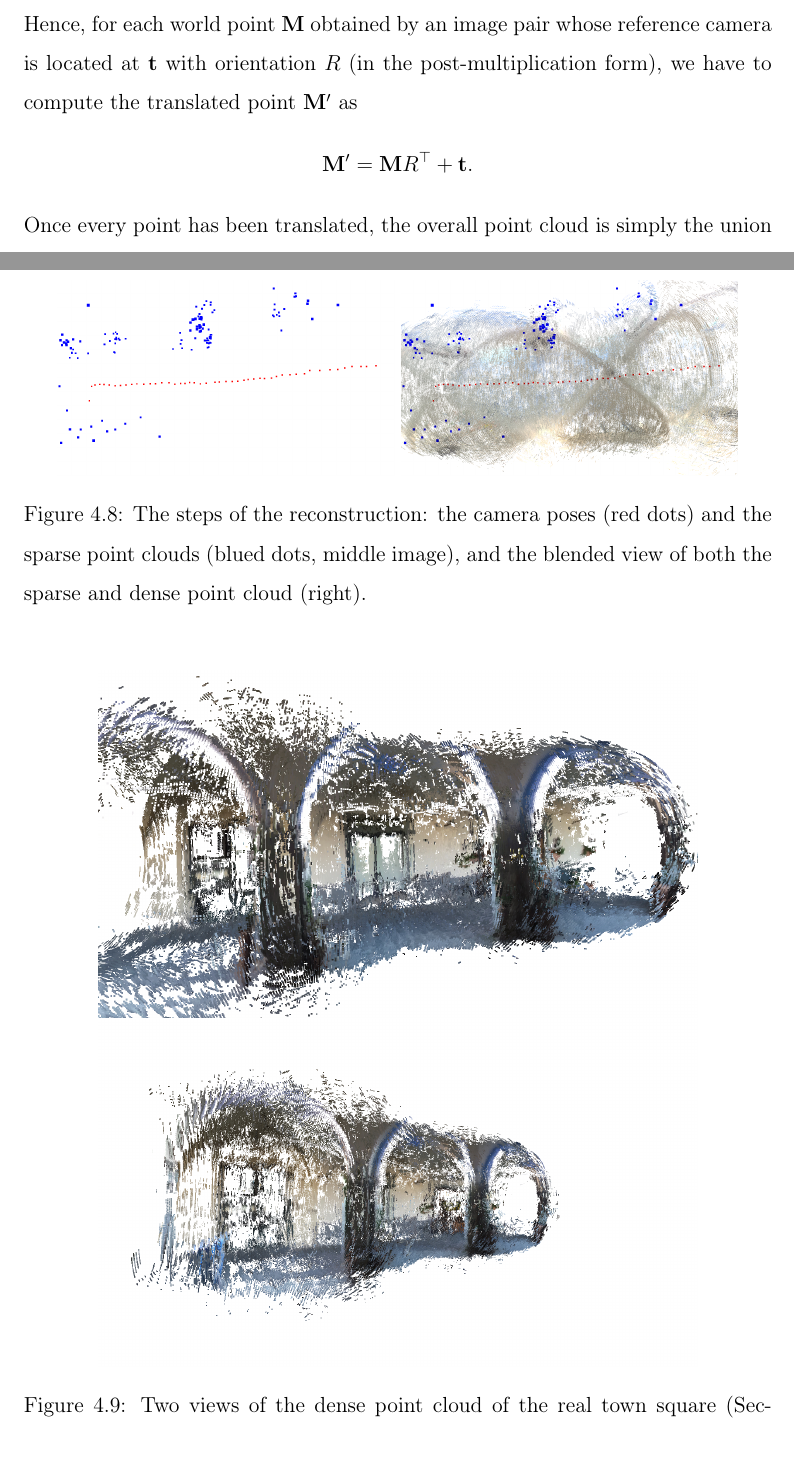
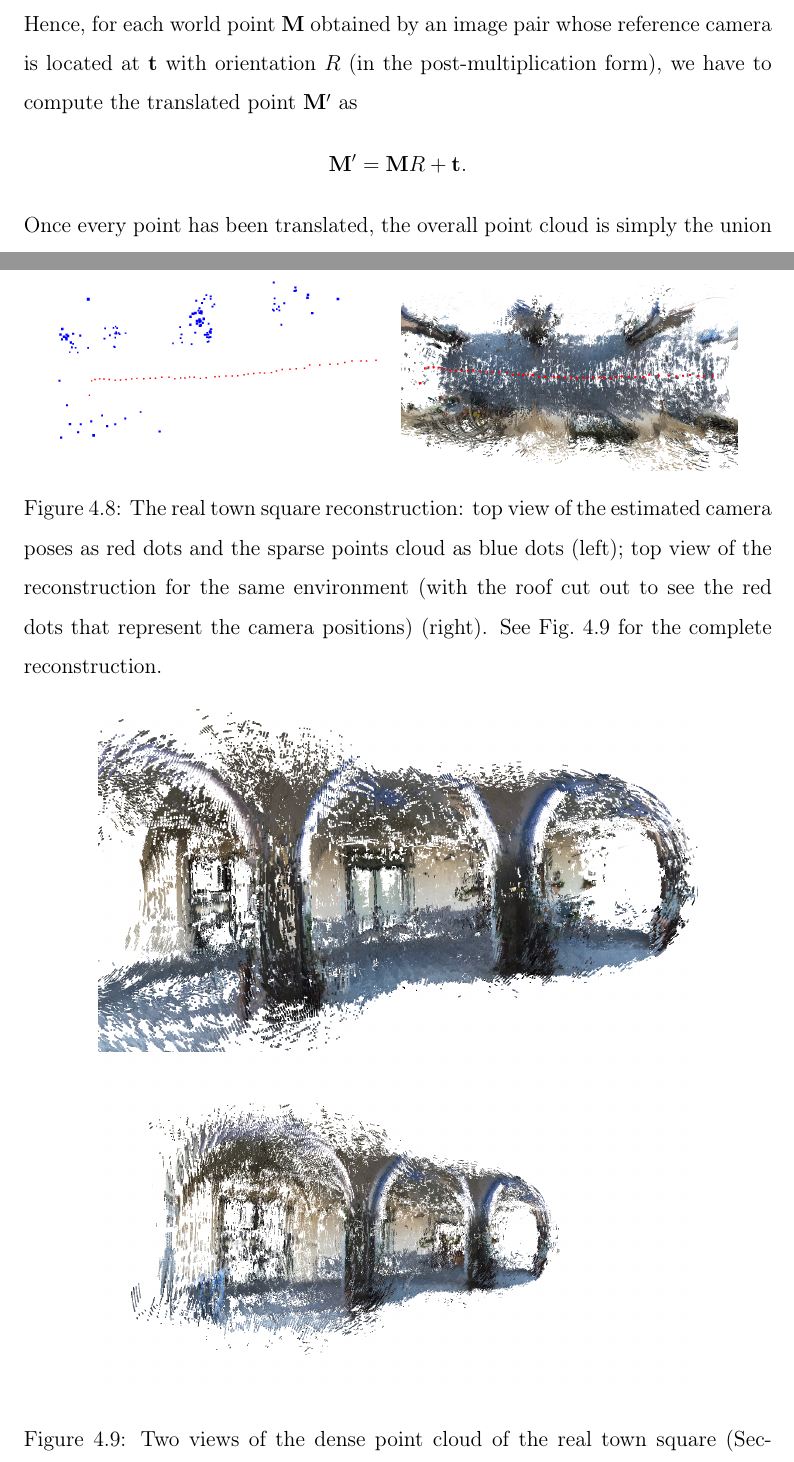
Before and after one commit to bbeco/master_thesis, a LaTeX thesis (master.tex, which reads tex/pipeline.tex, tex/results.tex): two parts of pages 49 and 60 of 67, joined at a grey line, cut so that both start at the same text. Compiled offline with pdfLaTeX.

Commit message:
Real recon img&caption fixed

```diff
--- a/tex/pipeline.tex
+++ b/tex/pipeline.tex
@@ -623,7 +623,7 @@ an image pair whose reference camera is located at $\myvec{t}$ with orientation
 $R$ (in the post-multiplication form), we have to compute the translated point $\myvec{M}^\prime$ as
 %
 \begin{equation*}
-\myvec{M}^\prime = \myvec{M} R^\top + \myvec{t} \text{.}
+\myvec{M}^\prime = \myvec{M} R + \myvec{t} \text{.}
 \end{equation*}
 %
 \noindent Once every point has been translated, the overall point cloud is
--- a/tex/results.tex
+++ b/tex/results.tex
@@ -267,9 +267,12 @@ cloud is a proof of the correctness of the previous phase.
 		\centering
 		\includegraphics[width=\linewidth]{img/real3.png}
 	\end{subfigure}
-	\caption{The steps of the reconstruction: the camera poses
-	(red dots) and the sparse point clouds (blued dots, middle image),
-	and the blended view of both the sparse and dense point cloud (right).}
+	\caption{The real town square reconstruction: top view of
+	the estimated camera poses as red dots and the sparse
+	points cloud as blue dots (left); top view of the reconstruction for the
+	same environment (with the roof cut out to see the red dots that represent
+	the camera positions) (right). See Fig.~\ref{fig:real_reconstruction} for
+	the complete reconstruction.}
 	\label{fig:reconstruction_steps}
 \end{figure}
 %
```
Also changed, not shown: img/real1.png (deleted), img/real3.png.
